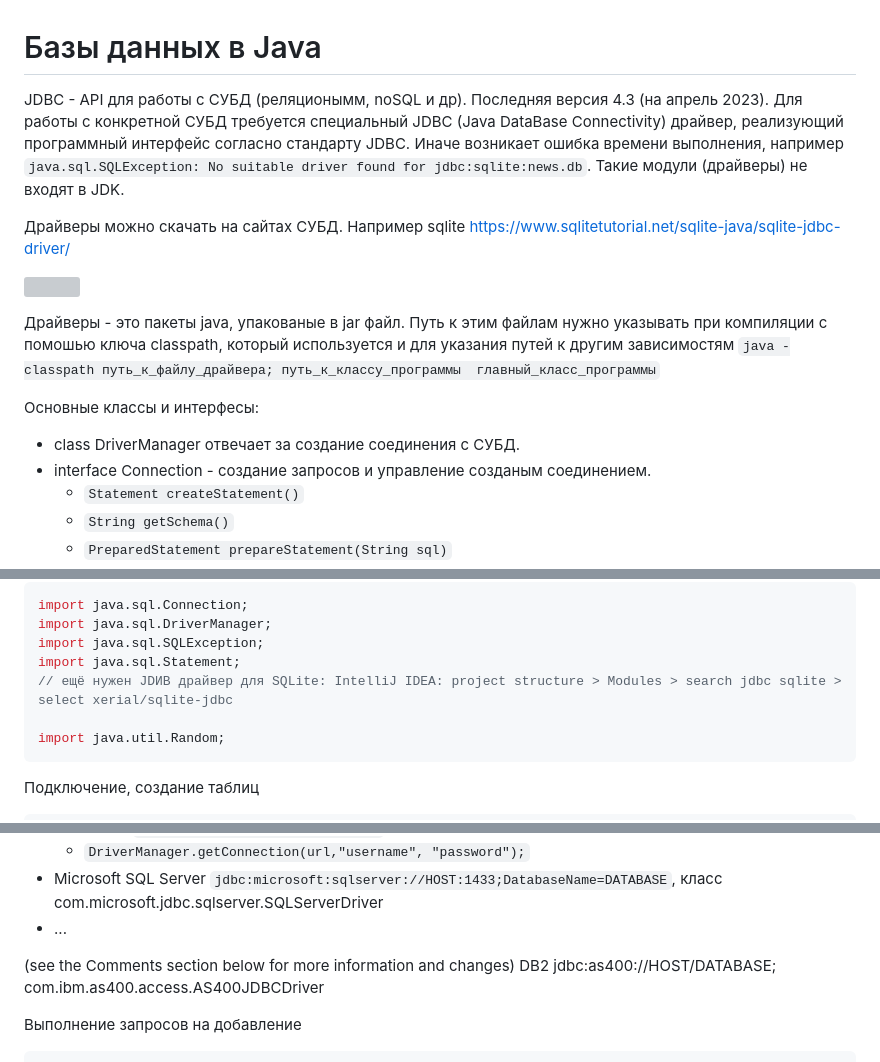
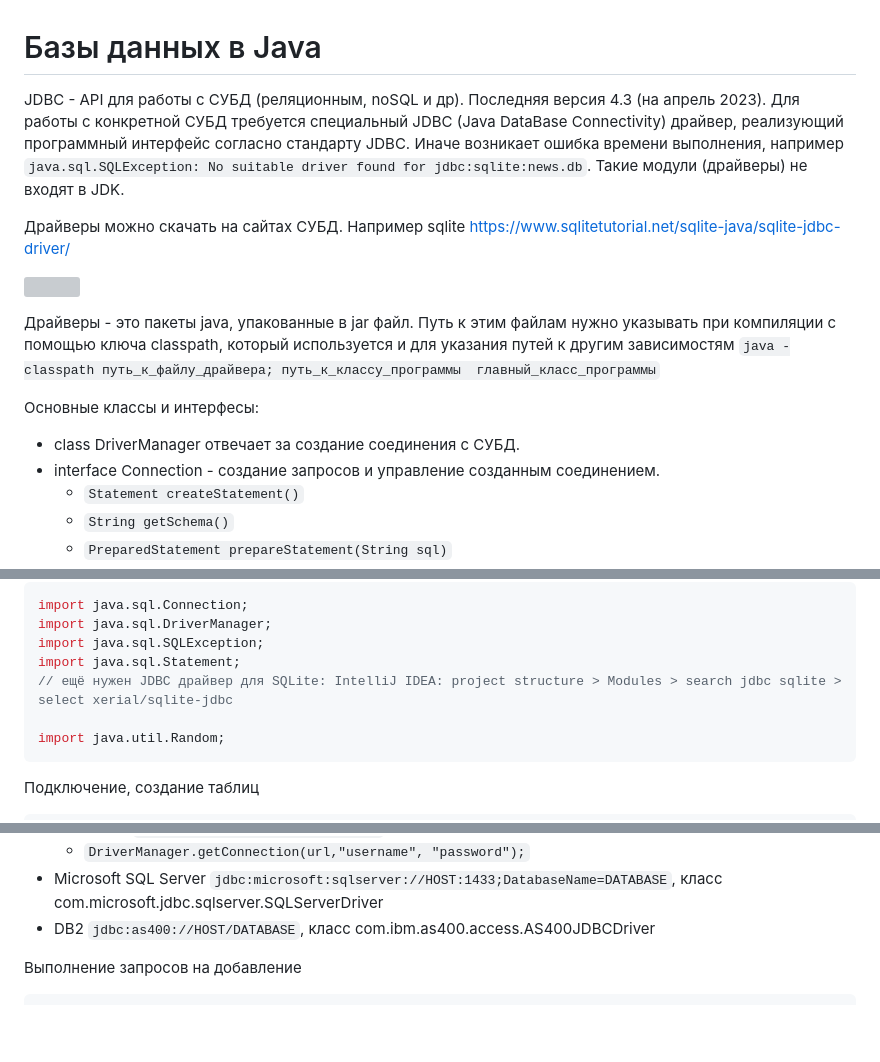
Before and after one commit to ivtipm/BigDataLanguages, a Markdown page: Java/DataBase/readme.md, 3 parts joined by grey strips. GitHub-like rendering; blank space fills up the shorter version; grey boxes are pictures that could not be loaded.

````diff
--- a/Java/DataBase/readme.md
+++ b/Java/DataBase/readme.md
@@ -1,5 +1,5 @@
 # Базы данных в Java
-JDBC - API для работы с СУБД (реляционымм, noSQL и др). Последняя версия 4.3 (на апрель 2023).
+JDBC - API для работы с СУБД (реляционным, noSQL и др). Последняя версия 4.3 (на апрель 2023).
 Для работы с конкретной СУБД требуется специальный JDBC (Java DataBase Connectivity) драйвер, реализующий программный интерфейс согласно стандарту JDBC.
 Иначе возникает ошибка времени выполнения, например `java.sql.SQLException: No suitable driver found for jdbc:sqlite:news.db`.
 Такие модули (драйверы) не входят в JDK.
@@ -8,13 +8,13 @@ JDBC - API для работы с СУБД (реляционымм, noSQL и д
 
 <img src=https://cdn.javarush.com/images/article/8098e9c9-e40c-4aad-b7c5-93987199aa61/512.webp width=400></img>
 
-Драйверы - это пакеты java, упакованые в jar файл.
-Путь к этим файлам нужно указывать при компиляции с помошью ключа classpath, который используется и для указания путей к другим зависимостям
+Драйверы - это пакеты java, упакованные в jar файл.
+Путь к этим файлам нужно указывать при компиляции с помощью ключа classpath, который используется и для указания путей к другим зависимостям
 `java -classpath путь_к_файлу_драйвера; путь_к_классу_программы  главный_класс_программы`
 
 Основные классы и интерфесы:
 - class DriverManager отвечает за создание соединения с  СУБД.
-- interface Connection - создание запросов и управление созданым соединением.
+- interface Connection - создание запросов и управление созданным соединением.
   - `Statement createStatement()`
   - `String getSchema()`
   - `PreparedStatement prepareStatement(String sql)`
@@ -37,7 +37,7 @@ import java.sql.Connection;
 import java.sql.DriverManager;
 import java.sql.SQLException;
 import java.sql.Statement;
-// ещё нужен JDИВ драйвер для SQLite: IntelliJ IDEA: project structure > Modules > search jdbc sqlite > select xerial/sqlite-jdbc
+// ещё нужен JDBC драйвер для SQLite: IntelliJ IDEA: project structure > Modules > search jdbc sqlite > select xerial/sqlite-jdbc
 
 import java.util.Random;
 ```
@@ -80,11 +80,7 @@ finally {
 - Postgresql `jdbc:postgresql://HOST/DATABASE`, класс org.postgresql.Driver
   - `DriverManager.getConnection(url,"username", "password");`
 - Microsoft SQL Server `jdbc:microsoft:sqlserver://HOST:1433;DatabaseName=DATABASE`,  класс com.microsoft.jdbc.sqlserver.SQLServerDriver
-- ...
-
-(see the Comments section below for more information and changes)
-DB2 	jdbc:as400://HOST/DATABASE;
-com.ibm.as400.access.AS400JDBCDriver
+- DB2 	`jdbc:as400://HOST/DATABASE`, класс com.ibm.as400.access.AS400JDBCDriver
 
 
 Выполнение запросов на добавление
````
Also changed, not shown: Java/Streams/readme.md (+19 -0 lines).
